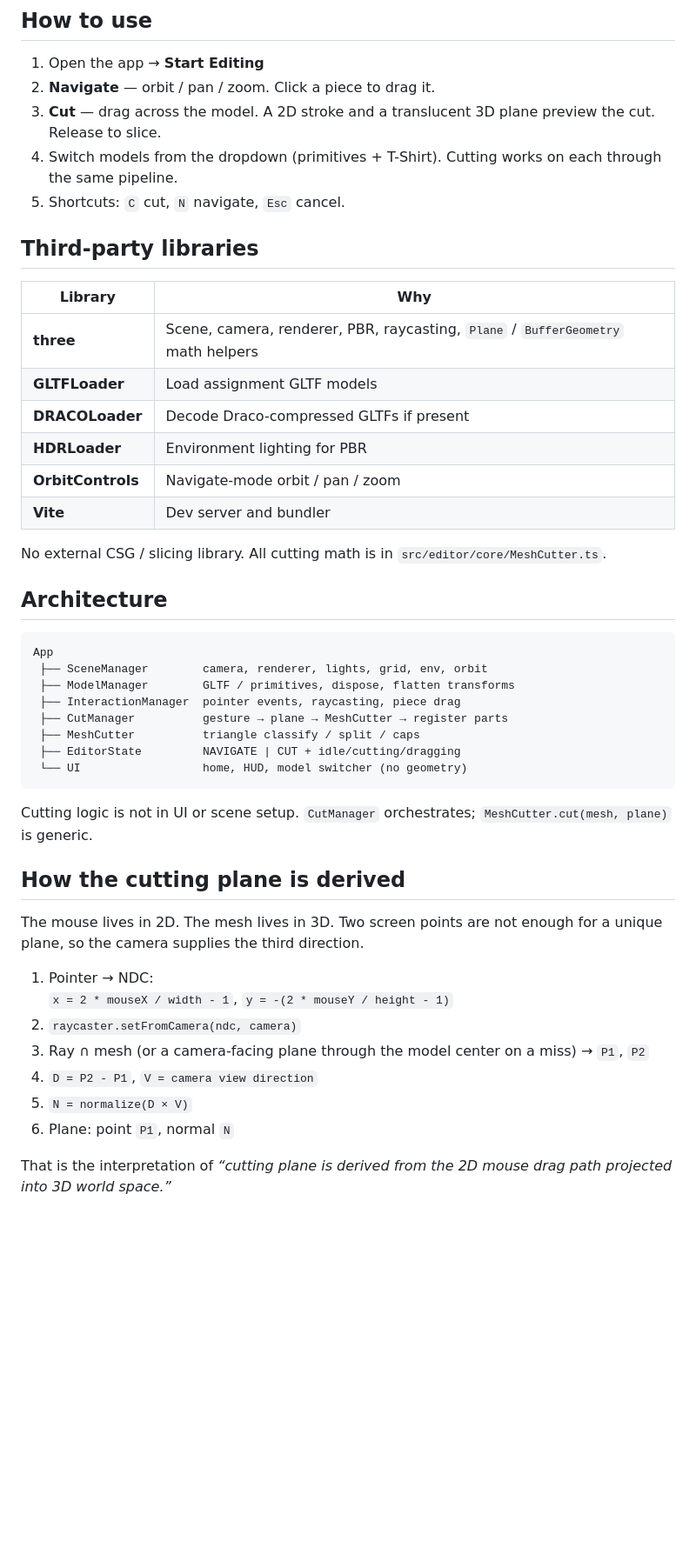
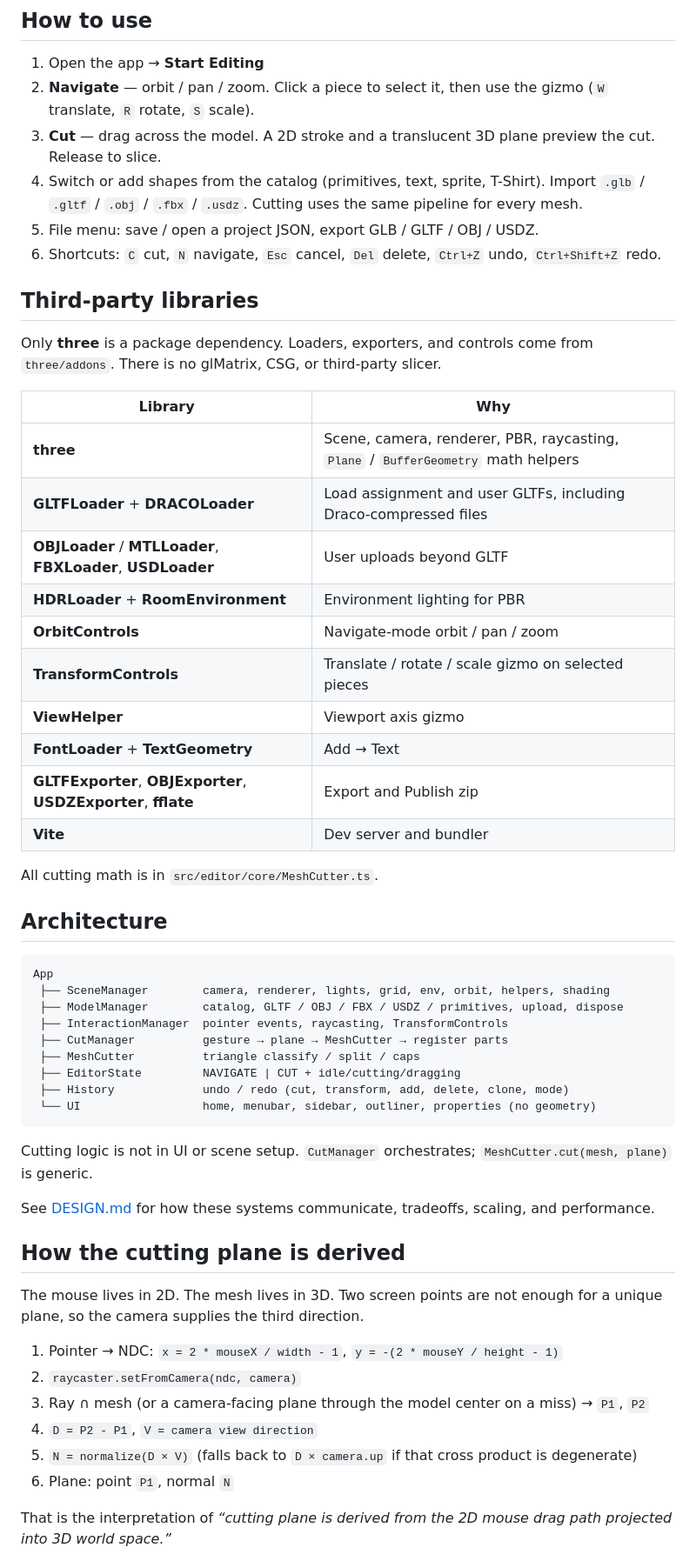
Before and after one commit to akashsomasalle-arch/ctruh-geometryslicer, a Markdown page: README.md, the part around one of its changes. Shown at 87% size. GitHub-like rendering; blank space fills up the shorter version.

Commit message:
Updated Readme and Design document

````diff
--- a/README.md
+++ b/README.md
@@ -21,38 +24,48 @@ npm run build
 ## How to use
 
 1. Open the app → **Start Editing**
-2. **Navigate** — orbit / pan / zoom. Click a piece to drag it.
+2. **Navigate** — orbit / pan / zoom. Click a piece to select it, then use the gizmo (`W` translate, `R` rotate, `S` scale).
 3. **Cut** — drag across the model. A 2D stroke and a translucent 3D plane preview the cut. Release to slice.
-4. Switch models from the dropdown (primitives + T-Shirt). Cutting works on each through the same pipeline.
-5. Shortcuts: `C` cut, `N` navigate, `Esc` cancel.
+4. Switch or add shapes from the catalog (primitives, text, sprite, T-Shirt). Import `.glb` / `.gltf` / `.obj` / `.fbx` / `.usdz`. Cutting uses the same pipeline for every mesh.
+5. File menu: save / open a project JSON, export GLB / GLTF / OBJ / USDZ.
+6. Shortcuts: `C` cut, `N` navigate, `Esc` cancel, `Del` delete, `Ctrl+Z` undo, `Ctrl+Shift+Z` redo.
 
 ## Third-party libraries
+
+Only **three** is a package dependency. Loaders, exporters, and controls come from `three/addons`. There is no glMatrix, CSG, or third-party slicer.
 
 | Library | Why |
 |---|---|
 | **three** | Scene, camera, renderer, PBR, raycasting, `Plane` / `BufferGeometry` math helpers |
-| **GLTFLoader** | Load assignment GLTF models |
-| **DRACOLoader** | Decode Draco-compressed GLTFs if present |
-| **HDRLoader** | Environment lighting for PBR |
+| **GLTFLoader** + **DRACOLoader** | Load assignment and user GLTFs, including Draco-compressed files |
+| **OBJLoader** / **MTLLoader**, **FBXLoader**, **USDLoader** | User uploads beyond GLTF |
+| **HDRLoader** + **RoomEnvironment** | Environment lighting for PBR |
 | **OrbitControls** | Navigate-mode orbit / pan / zoom |
+| **TransformControls** | Translate / rotate / scale gizmo on selected pieces |
+| **ViewHelper** | Viewport axis gizmo |
+| **FontLoader** + **TextGeometry** | Add → Text |
+| **GLTFExporter**, **OBJExporter**, **USDZExporter**, **fflate** | Export and Publish zip |
 | **Vite** | Dev server and bundler |
 
-No external CSG / slicing library. All cutting math is in `src/editor/core/MeshCutter.ts`.
+All cutting math is in `src/editor/core/MeshCutter.ts`.
 
 ## Architecture
 
 ```
 App
- ├── SceneManager        camera, renderer, lights, grid, env, orbit
- ├── ModelManager        GLTF / primitives, dispose, flatten transforms
- ├── InteractionManager  pointer events, raycasting, piece drag
+ ├── SceneManager        camera, renderer, lights, grid, env, orbit, helpers, shading
+ ├── ModelManager        catalog, GLTF / OBJ / FBX / USDZ / primitives, upload, dispose
+ ├── InteractionManager  pointer events, raycasting, TransformControls
  ├── CutManager          gesture → plane → MeshCutter → register parts
  ├── MeshCutter          triangle classify / split / caps
  ├── EditorState         NAVIGATE | CUT + idle/cutting/dragging
- └── UI                  home, HUD, model switcher (no geometry)
+ ├── History             undo / redo (cut, transform, add, delete, clone, mode)
+ └── UI                  home, menubar, sidebar, outliner, properties (no geometry)
 ```
 
 Cutting logic is not in UI or scene setup. `CutManager` orchestrates; `MeshCutter.cut(mesh, plane)` is generic.
+
+See [DESIGN.md](./DESIGN.md) for how these systems communicate, tradeoffs, scaling, and performance.
 
 ## How the cutting plane is derived
 
@@ -63,7 +76,7 @@ The mouse lives in 2D. The mesh lives in 3D. Two screen points are not enough fo
 2. `raycaster.setFromCamera(ndc, camera)`
 3. Ray ∩ mesh (or a camera-facing plane through the model center on a miss) → `P1`, `P2`
 4. `D = P2 - P1`, `V = camera view direction`
-5. `N = normalize(D × V)`
+5. `N = normalize(D × V)` (falls back to `D × camera.up` if that cross product is degenerate)
 6. Plane: point `P1`, normal `N`
 
 That is the interpretation of *“cutting plane is derived from the 2D mouse drag path projected into 3D world space.”*
````
Also changed, not shown: other parts of README.md (+10 -7 lines), DESIGN.md (+39 -28 lines).
